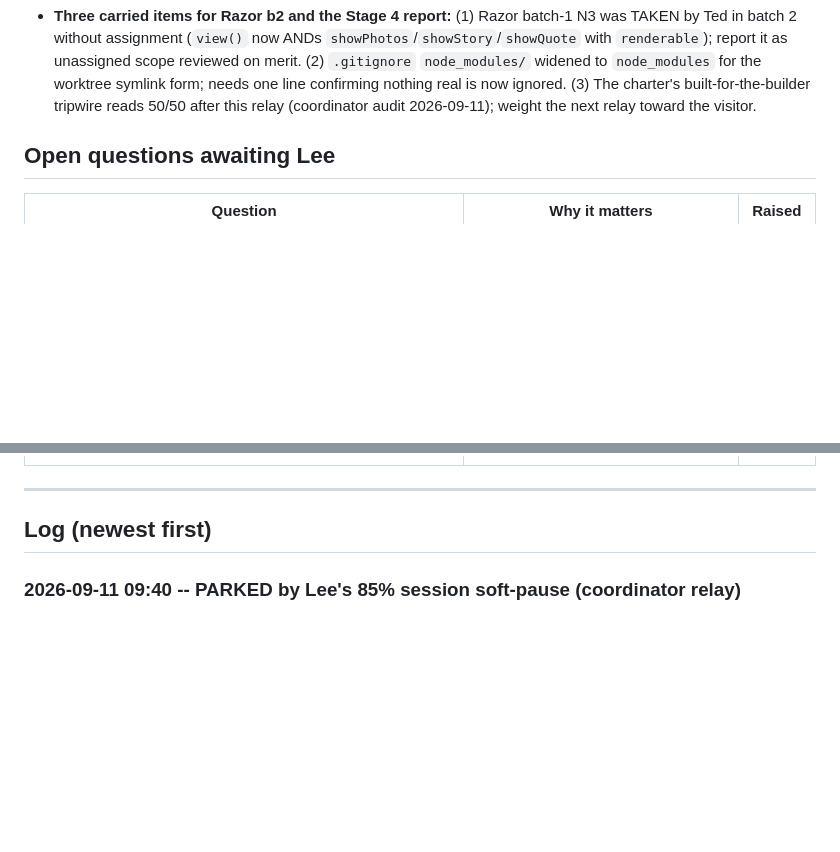
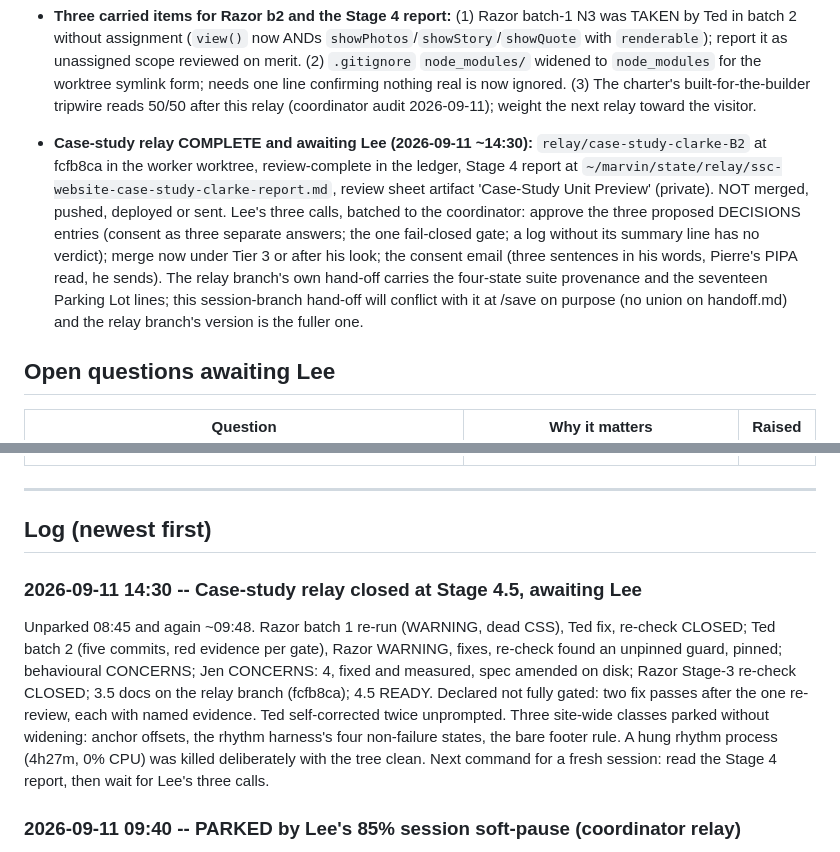
Before and after one commit to secretsaunacompany-ui/ssc-website, a Markdown page: .claude/handoff.md, 2 parts joined by grey strips. Drawn GitHub-style; blank space fills up the shorter version.

Commit message:
docs: hand-off at the case-study relay's Stage 4.5 close (2026-09-11): review-complete, awaiting Lee's three calls
Co-Authored-By: Claude Fable 5.1 <noreply@anthropic.com>
Claude-Session: https://claude.ai/code/session_01BSqp6UZBbzcRbN3tGb2ZpS

```diff
--- a/.claude/handoff.md
+++ b/.claude/handoff.md
@@ -43,6 +41,8 @@ in this project has already been ruled on, usually for a reason that is not obvi
 - **Suite provenance for the case-study relay, four states, keep the granularity in the Stage 4 report:** rhythm:test verdict from batch 2 (two inherited reds B2 and B-m1, exactly the main 680d137 baseline); image-audit and stacking:check dist/ verdicts OWED from a post-Razor run in the worker worktree (`npm run image-audit` and `npm run stacking:check` with no DIST_DIR, never concurrently with another dist reader); their preview-tree verdicts are from batch 2 (exit 0 both, red evidence shown); batch 1's original run of all three was KILLED by the OOM killer, not failed, and has no verdict. dom-integrity: RUN FAILURE on jsChanged is a documented exit with no verdict, 0 whitelist additions; not green.
 
 - **Three carried items for Razor b2 and the Stage 4 report:** (1) Razor batch-1 N3 was TAKEN by Ted in batch 2 without assignment (`view()` now ANDs `showPhotos`/`showStory`/`showQuote` with `renderable`); report it as unassigned scope reviewed on merit. (2) `.gitignore` `node_modules/` widened to `node_modules` for the worktree symlink form; needs one line confirming nothing real is now ignored. (3) The charter's built-for-the-builder tripwire reads 50/50 after this relay (coordinator audit 2026-09-11); weight the next relay toward the visitor.
+
+- **Case-study relay COMPLETE and awaiting Lee (2026-09-11 ~14:30):** `relay/case-study-clarke-B2` at fcfb8ca in the worker worktree, review-complete in the ledger, Stage 4 report at `~/marvin/state/relay/ssc-website-case-study-clarke-report.md`, review sheet artifact 'Case-Study Unit Preview' (private). NOT merged, pushed, deployed or sent. Lee's three calls, batched to the coordinator: approve the three proposed DECISIONS entries (consent as three separate answers; the one fail-closed gate; a log without its summary line has no verdict); merge now under Tier 3 or after his look; the consent email (three sentences in his words, Pierre's PIPA read, he sends). The relay branch's own hand-off carries the four-state suite provenance and the seventeen Parking Lot lines; this session-branch hand-off will conflict with it at /save on purpose (no union on handoff.md) and the relay branch's version is the fuller one.
 
 ## Open questions awaiting Lee
 
@@ -69,6 +69,10 @@ in this project has already been ruled on, usually for a reason that is not obvi
 ---
 
 ## Log (newest first)
+
+### 2026-09-11 14:30 -- Case-study relay closed at Stage 4.5, awaiting Lee
+
+Unparked 08:45 and again ~09:48. Razor batch 1 re-run (WARNING, dead CSS), Ted fix, re-check CLOSED; Ted batch 2 (five commits, red evidence per gate), Razor WARNING, fixes, re-check found an unpinned guard, pinned; behavioural CONCERNS; Jen CONCERNS: 4, fixed and measured, spec amended on disk; Razor Stage-3 re-check CLOSED; 3.5 docs on the relay branch (fcfb8ca); 4.5 READY. Declared not fully gated: two fix passes after the one re-review, each with named evidence. Ted self-corrected twice unprompted. Three site-wide classes parked without widening: anchor offsets, the rhythm harness's four non-failure states, the bare footer rule. A hung rhythm process (4h27m, 0% CPU) was killed deliberately with the tree clean. Next command for a fresh session: read the Stage 4 report, then wait for Lee's three calls.
 
 ### 2026-09-11 09:40 -- PARKED by Lee's 85% session soft-pause (coordinator relay)
 
```
Also changed, not shown: other parts of .claude/handoff.md (+0 -2 lines).
